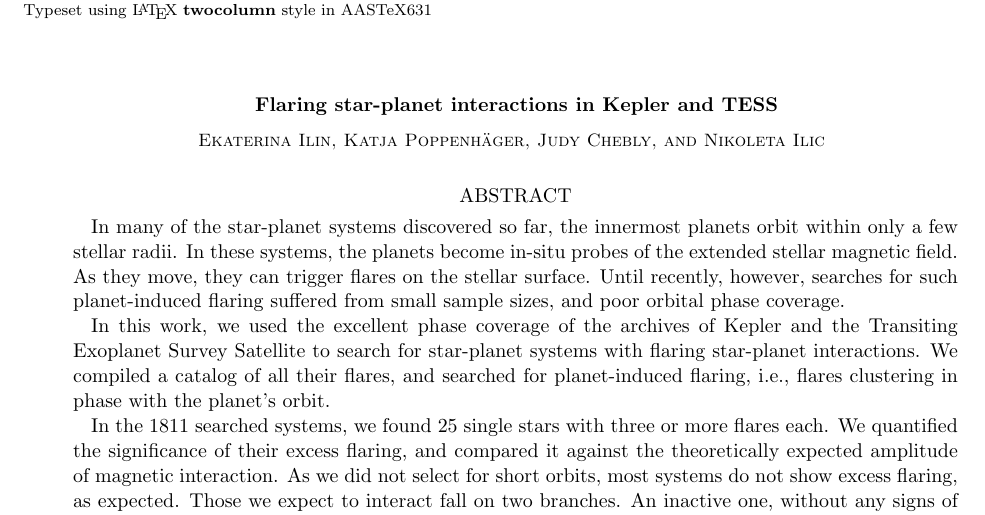
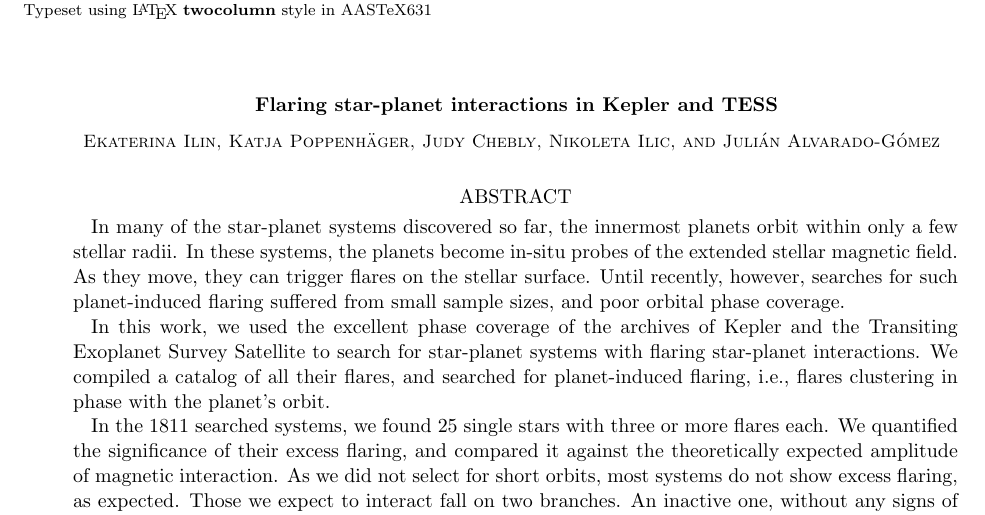
Before and after one commit to ekaterinailin/flaring-spi-paper, a LaTeX paper (src/tex/ms.tex): part of page 1 of 20, cut so that both start at the same text. Compiled offline with pdfLaTeX; a LaTeX package or settings file that is missing is left out.

Commit message:
[showyourwork] overleaf sync

```diff
--- a/src/tex/ms.tex
+++ b/src/tex/ms.tex
@@ -13,7 +13,9 @@
 \author{Katja Poppenh\"ager}
 \author{Judy Chebly}
 \author{Nikoleta Ilic}
-%\author{Juli\'an Alvarado-G\'omez}
+\author{Juli\'an Alvarado-G\'omez}
+
+
 
 % Abstract with filler text
 \begin{abstract}
```
